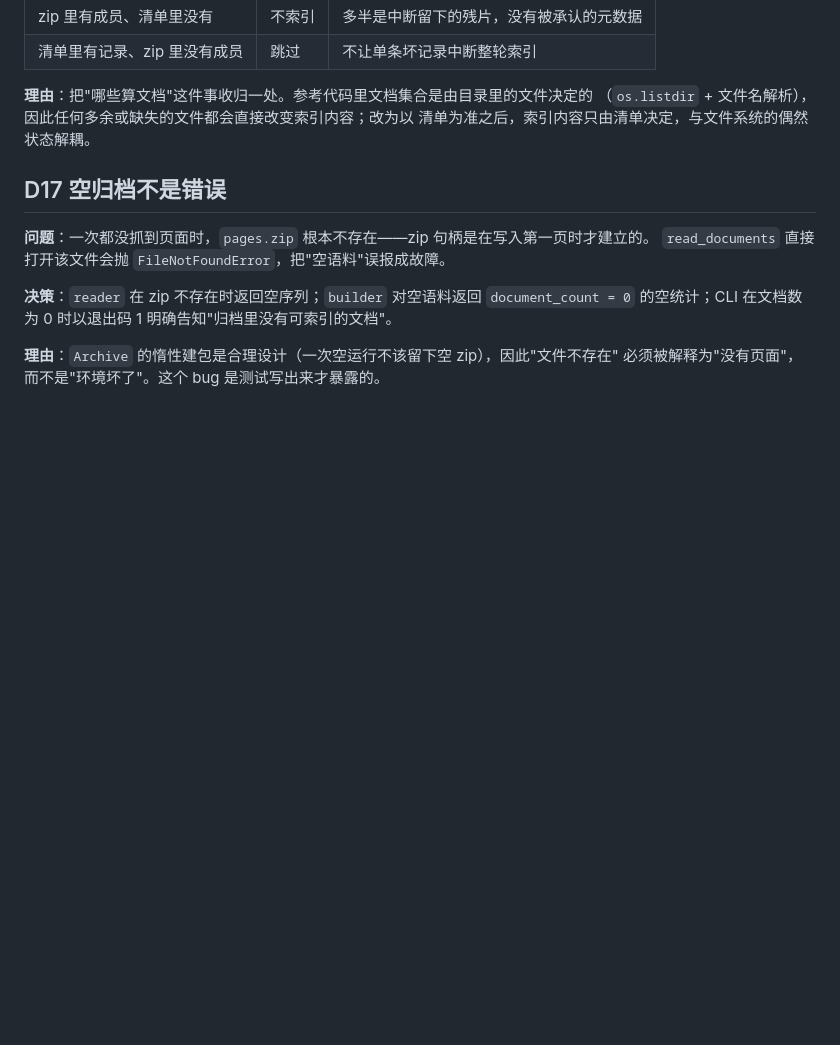
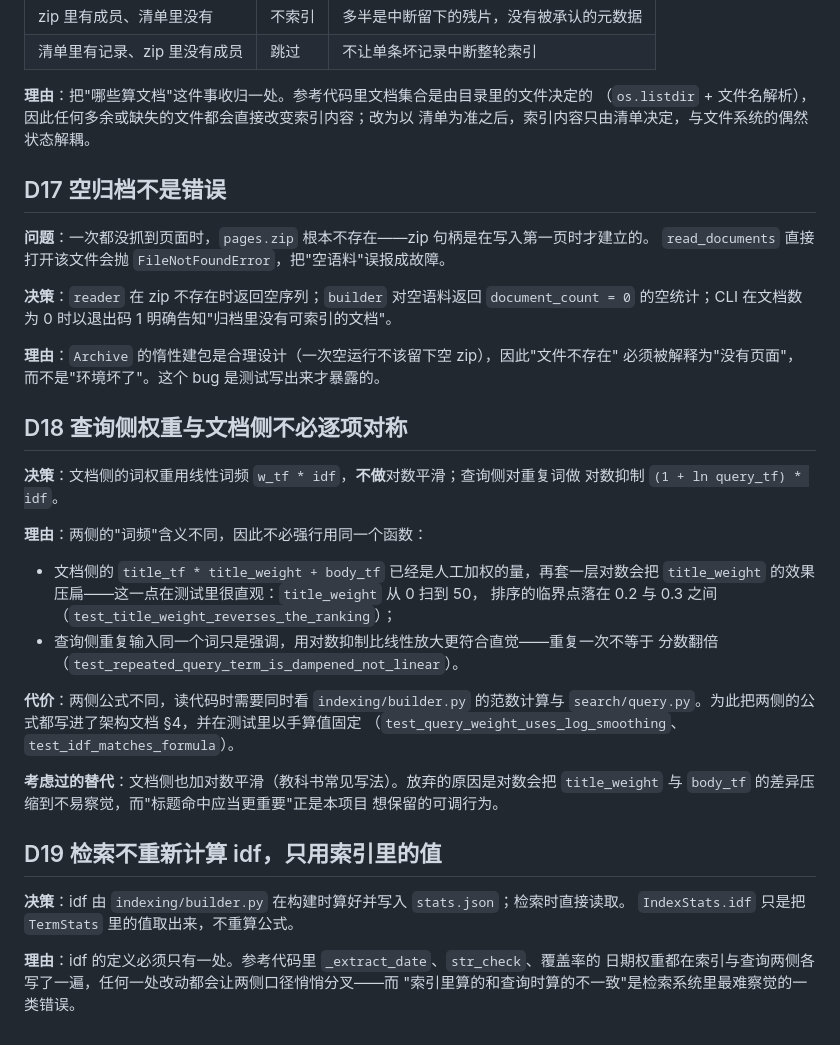
Before and after one commit to zhangletian5555/tiny-crawler-search-tfidf, a Markdown page: docs/decisions.md, the part around the change. Rendered like a GitHub page; blank space fills up the shorter version.

```diff
--- a/docs/decisions.md
+++ b/docs/decisions.md
@@ -239,3 +239,33 @@ CWD 时才正常，换个目录执行 `--resume` 就找不到归档。
 
 **理由**：`Archive` 的惰性建包是合理设计（一次空运行不该留下空 zip），因此"文件不存在"
 必须被解释为"没有页面"，而不是"环境坏了"。这个 bug 是测试写出来才暴露的。
+
+## D18 查询侧权重与文档侧不必逐项对称
+
+**决策**：文档侧的词权重用线性词频 `w_tf * idf`，**不做**对数平滑；查询侧对重复词做
+对数抑制 `(1 + ln query_tf) * idf`。
+
+**理由**：两侧的"词频"含义不同，因此不必强行用同一个函数：
+
+- 文档侧的 `title_tf * title_weight + body_tf` 已经是人工加权的量，再套一层对数会把
+  `title_weight` 的效果压扁——这一点在测试里很直观：`title_weight` 从 0 扫到 50，
+  排序的临界点落在 0.2 与 0.3 之间（`test_title_weight_reverses_the_ranking`）；
+- 查询侧重复输入同一个词只是强调，用对数抑制比线性放大更符合直觉——重复一次不等于
+  分数翻倍（`test_repeated_query_term_is_dampened_not_linear`）。
+
+**代价**：两侧公式不同，读代码时需要同时看 `indexing/builder.py` 的范数计算与
+`search/query.py`。为此把两侧的公式都写进了架构文档 §4，并在测试里以手算值固定
+（`test_query_weight_uses_log_smoothing`、`test_idf_matches_formula`）。
+
+**考虑过的替代**：文档侧也加对数平滑（教科书常见写法）。放弃的原因是对数会把
+`title_weight` 与 `body_tf` 的差异压缩到不易察觉，而"标题命中应当更重要"正是本项目
+想保留的可调行为。
+
+## D19 检索不重新计算 idf，只用索引里的值
+
+**决策**：idf 由 `indexing/builder.py` 在构建时算好并写入 `stats.json`；检索时直接读取。
+`IndexStats.idf` 只是把 `TermStats` 里的值取出来，不重算公式。
+
+**理由**：idf 的定义必须只有一处。参考代码里 `_extract_date`、`str_check`、覆盖率的
+日期权重都在索引与查询两侧各写了一遍，任何一处改动都会让两侧口径悄悄分叉——而
+"索引里算的和查询时算的不一致"是检索系统里最难察觉的一类错误。
```
Also changed, not shown: docs/architecture.md (+11 -7 lines).
